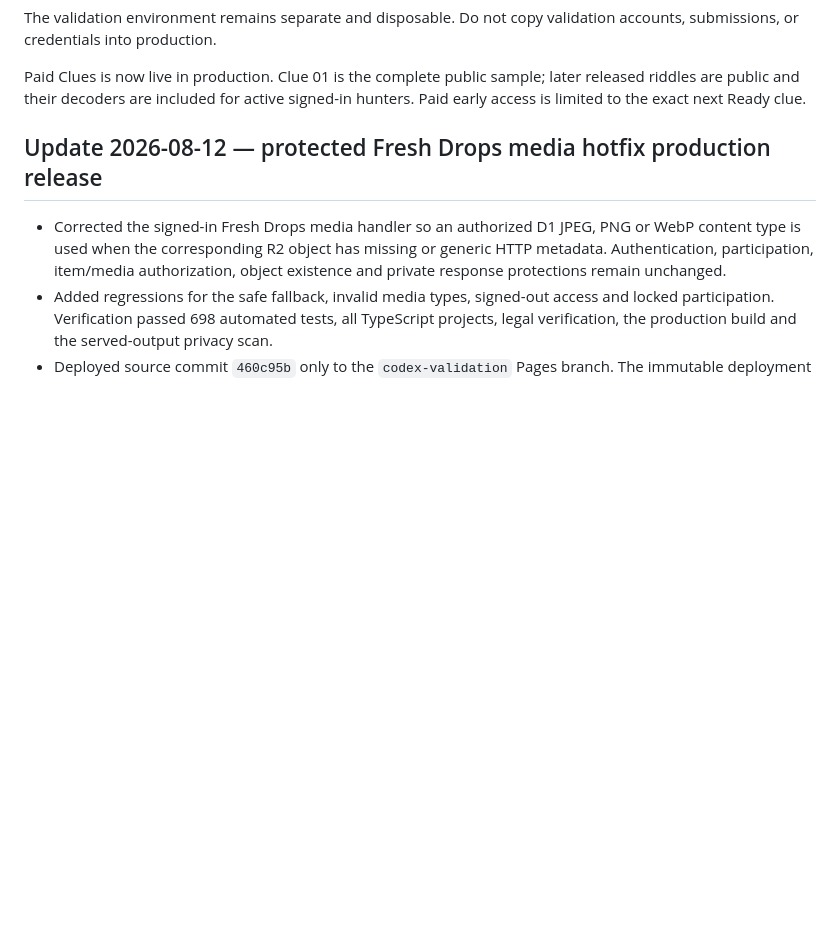
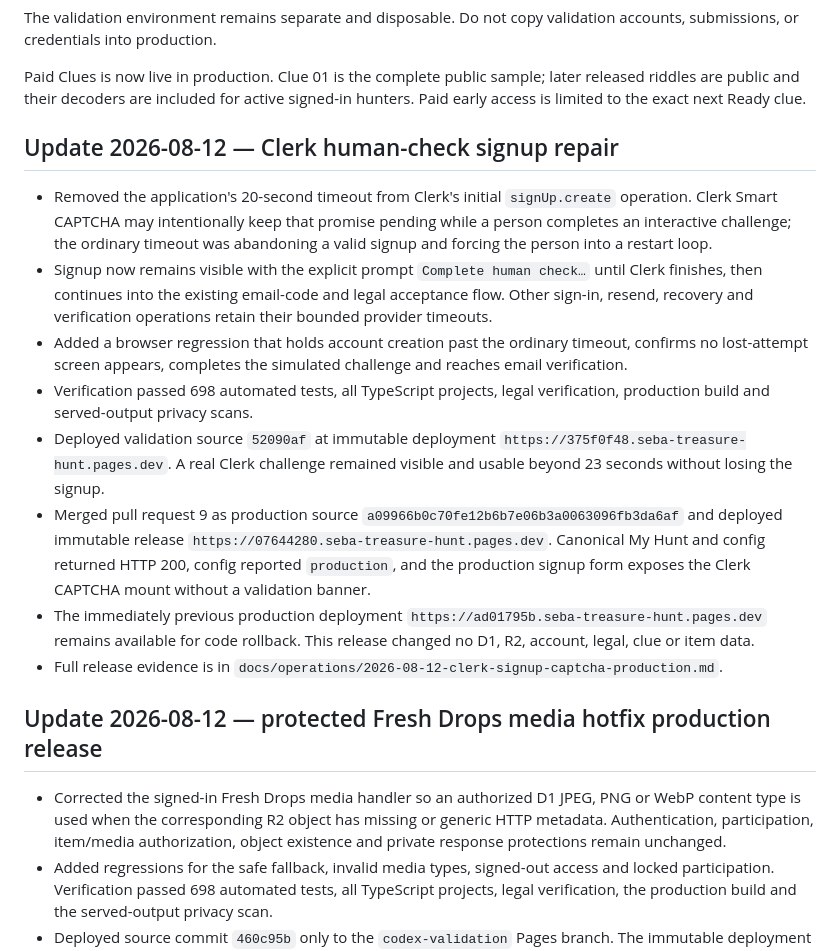
Before and after one commit to murdawkmedia/seba-treasure-hunt, a Markdown page: STATUS.md, the part around the change. Rendered like a GitHub page; blank space fills up the shorter version.

Commit message:
Document Clerk signup production repair

```diff
--- a/STATUS.md
+++ b/STATUS.md
@@ -28,6 +28,36 @@ validation accounts, submissions, or credentials into production.
 Paid Clues is now live in production. Clue 01 is the complete public sample;
 later released riddles are public and their decoders are included for active
 signed-in hunters. Paid early access is limited to the exact next Ready clue.
+
+## Update 2026-08-12 — Clerk human-check signup repair
+
+- Removed the application's 20-second timeout from Clerk's initial
+  `signUp.create` operation. Clerk Smart CAPTCHA may intentionally keep that
+  promise pending while a person completes an interactive challenge; the
+  ordinary timeout was abandoning a valid signup and forcing the person into
+  a restart loop.
+- Signup now remains visible with the explicit prompt `Complete human check…`
+  until Clerk finishes, then continues into the existing email-code and legal
+  acceptance flow. Other sign-in, resend, recovery and verification operations
+  retain their bounded provider timeouts.
+- Added a browser regression that holds account creation past the ordinary
+  timeout, confirms no lost-attempt screen appears, completes the simulated
+  challenge and reaches email verification.
+- Verification passed 698 automated tests, all TypeScript projects, legal
+  verification, production build and served-output privacy scans.
+- Deployed validation source `52090af` at immutable deployment
+  `https://375f0f48.seba-treasure-hunt.pages.dev`. A real Clerk challenge
+  remained visible and usable beyond 23 seconds without losing the signup.
+- Merged pull request 9 as production source
+  `a09966b0c70fe12b6b7e06b3a0063096fb3da6af` and deployed immutable release
+  `https://07644280.seba-treasure-hunt.pages.dev`. Canonical My Hunt and config
+  returned HTTP 200, config reported `production`, and the production signup
+  form exposes the Clerk CAPTCHA mount without a validation banner.
+- The immediately previous production deployment
+  `https://ad01795b.seba-treasure-hunt.pages.dev` remains available for code
+  rollback. This release changed no D1, R2, account, legal, clue or item data.
+- Full release evidence is in
+  `docs/operations/2026-08-12-clerk-signup-captcha-production.md`.
 
 ## Update 2026-08-12 — protected Fresh Drops media hotfix production release
 
```
Also changed, not shown: docs/operations/2026-08-12-clerk-signup-captcha-production.md (added, +60 -0 lines).
